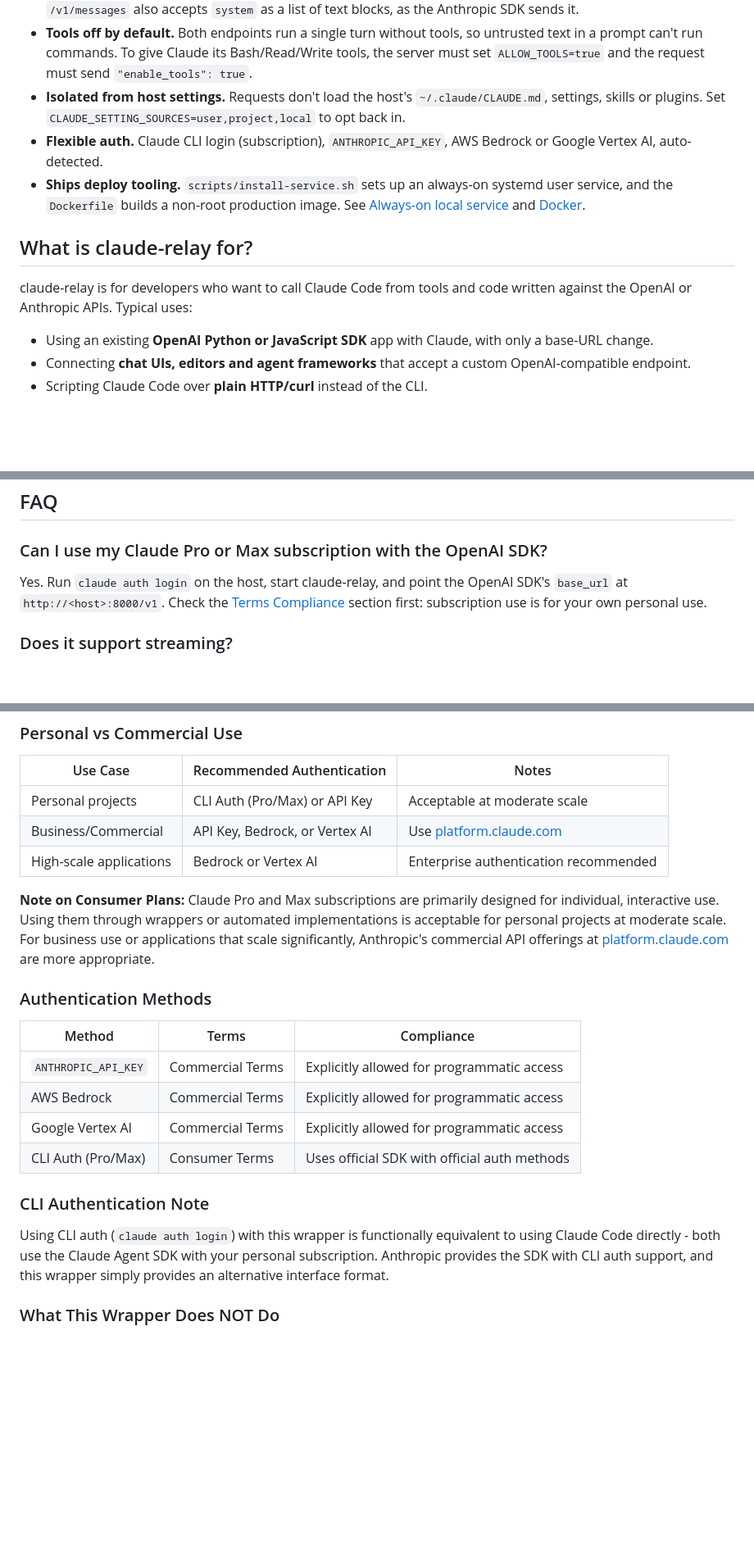
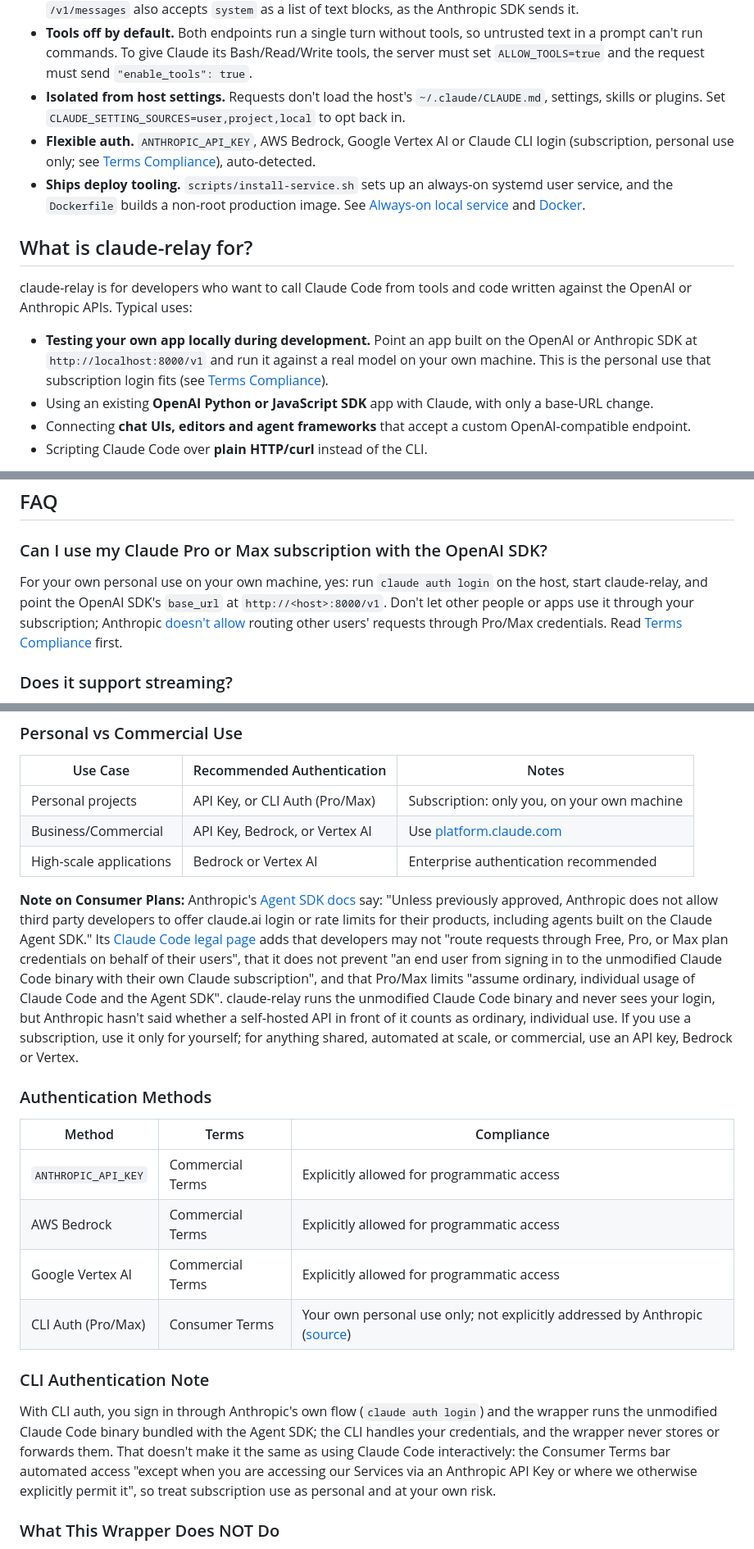
Before and after one commit to anandhakrishnanaji/claude-relay, a Markdown page: README.md, 3 parts joined by grey strips. Shown at 82% size. GitHub-like rendering; blank space fills up the shorter version.

```diff
--- a/README.md
+++ b/README.md
@@ -41,13 +43,14 @@ See [INSTALL.md](./INSTALL.md) for pipx/pip, an always-on service and Docker.
 - **Honours system prompts.** Your system message replaces Claude Code's own prompt on every endpoint, and `/v1/messages` also accepts `system` as a list of text blocks, as the Anthropic SDK sends it.
 - **Tools off by default.** Both endpoints run a single turn without tools, so untrusted text in a prompt can't run commands. To give Claude its Bash/Read/Write tools, the server must set `ALLOW_TOOLS=true` and the request must send `"enable_tools": true`.
 - **Isolated from host settings.** Requests don't load the host's `~/.claude/CLAUDE.md`, settings, skills or plugins. Set `CLAUDE_SETTING_SOURCES=user,project,local` to opt back in.
-- **Flexible auth.** Claude CLI login (subscription), `ANTHROPIC_API_KEY`, AWS Bedrock or Google Vertex AI, auto-detected.
+- **Flexible auth.** `ANTHROPIC_API_KEY`, AWS Bedrock, Google Vertex AI or Claude CLI login (subscription, personal use only; see [Terms Compliance](#terms-compliance)), auto-detected.
 - **Ships deploy tooling.** `scripts/install-service.sh` sets up an always-on systemd user service, and the `Dockerfile` builds a non-root production image. See [Always-on local service](#always-on-local-service-linux-systemd) and [Docker](#docker).
 
 ## What is claude-relay for?
 
 claude-relay is for developers who want to call Claude Code from tools and code written against the OpenAI or Anthropic APIs. Typical uses:
 
+- **Testing your own app locally during development.** Point an app built on the OpenAI or Anthropic SDK at `http://localhost:8000/v1` and run it against a real model on your own machine. This is the personal use that subscription login fits (see [Terms Compliance](#terms-compliance)).
 - Using an existing **OpenAI Python or JavaScript SDK** app with Claude, with only a base-URL change.
 - Connecting **chat UIs, editors and agent frameworks** that accept a custom OpenAI-compatible endpoint.
 - Scripting Claude Code over **plain HTTP/curl** instead of the CLI.
@@ -679,7 +682,7 @@ curl http://localhost:8000/v1/auth/status | python -m json.tool
 ## FAQ
 
 ### Can I use my Claude Pro or Max subscription with the OpenAI SDK?
-Yes. Run `claude auth login` on the host, start claude-relay, and point the OpenAI SDK's `base_url` at `http://<host>:8000/v1`. Check the [Terms Compliance](#terms-compliance) section first: subscription use is for your own personal use.
+For your own personal use on your own machine, yes: run `claude auth login` on the host, start claude-relay, and point the OpenAI SDK's `base_url` at `http://<host>:8000/v1`. Don't let other people or apps use it through your subscription; Anthropic [doesn't allow](https://code.claude.com/docs/en/legal-and-compliance#authentication-and-credential-use) routing other users' requests through Pro/Max credentials. Read [Terms Compliance](#terms-compliance) first.
 
 ### Does it support streaming?
 Yes, on all three: pass `"stream": true` to get server-sent events. `/v1/messages` streams Anthropic events (`message_start` ... `message_stop`), so `client.messages.stream(...)` in the Anthropic SDK works. Claude Code hands over whole messages, so a short answer usually arrives as one text delta.
@@ -721,11 +724,11 @@ This wrapper does not provide Claude access - it provides an OpenAI-compatible i
 
 | Use Case | Recommended Authentication | Notes |
 |----------|---------------------------|-------|
-| Personal projects | CLI Auth (Pro/Max) or API Key | Acceptable at moderate scale |
+| Personal projects | API Key, or CLI Auth (Pro/Max) | Subscription: only you, on your own machine |
 | Business/Commercial | API Key, Bedrock, or Vertex AI | Use [platform.claude.com](https://platform.claude.com) |
 | High-scale applications | Bedrock or Vertex AI | Enterprise authentication recommended |
 
-**Note on Consumer Plans:** Claude Pro and Max subscriptions are primarily designed for individual, interactive use. Using them through wrappers or automated implementations is acceptable for personal projects at moderate scale. For business use or applications that scale significantly, Anthropic's commercial API offerings at [platform.claude.com](https://platform.claude.com) are more appropriate.
+**Note on Consumer Plans:** Anthropic's [Agent SDK docs](https://code.claude.com/docs/en/agent-sdk/overview) say: "Unless previously approved, Anthropic does not allow third party developers to offer claude.ai login or rate limits for their products, including agents built on the Claude Agent SDK." Its [Claude Code legal page](https://code.claude.com/docs/en/legal-and-compliance#authentication-and-credential-use) adds that developers may not "route requests through Free, Pro, or Max plan credentials on behalf of their users", that it does not prevent "an end user from signing in to the unmodified Claude Code binary with their own Claude subscription", and that Pro/Max limits "assume ordinary, individual usage of Claude Code and the Agent SDK". claude-relay runs the unmodified Claude Code binary and never sees your login, but Anthropic hasn't said whether a self-hosted API in front of it counts as ordinary, individual use. If you use a subscription, use it only for yourself; for anything shared, automated at scale, or commercial, use an API key, Bedrock or Vertex.
 
 ### Authentication Methods
 
@@ -734,11 +737,11 @@ This wrapper does not provide Claude access - it provides an OpenAI-compatible i
 | `ANTHROPIC_API_KEY` | Commercial Terms | Explicitly allowed for programmatic access |
 | AWS Bedrock | Commercial Terms | Explicitly allowed for programmatic access |
 | Google Vertex AI | Commercial Terms | Explicitly allowed for programmatic access |
-| CLI Auth (Pro/Max) | Consumer Terms | Uses official SDK with official auth methods |
+| CLI Auth (Pro/Max) | Consumer Terms | Your own personal use only; not explicitly addressed by Anthropic ([source](https://code.claude.com/docs/en/legal-and-compliance#authentication-and-credential-use)) |
 
 ### CLI Authentication Note
 
-Using CLI auth (`claude auth login`) with this wrapper is functionally equivalent to using Claude Code directly - both use the Claude Agent SDK with your personal subscription. Anthropic provides the SDK with CLI auth support, and this wrapper simply provides an alternative interface format.
+With CLI auth, you sign in through Anthropic's own flow (`claude auth login`) and the wrapper runs the unmodified Claude Code binary bundled with the Agent SDK; the CLI handles your credentials, and the wrapper never stores or forwards them. That doesn't make it the same as using Claude Code interactively: the Consumer Terms bar automated access "except when you are accessing our Services via an Anthropic API Key or where we otherwise explicitly permit it", so treat subscription use as personal and at your own risk.
 
 ### What This Wrapper Does NOT Do
 
```
Also changed, not shown: other parts of README.md (+9 -7 lines), INSTALL.md (+1 -1 lines), docs/demo.gif (added), 1 other file.
